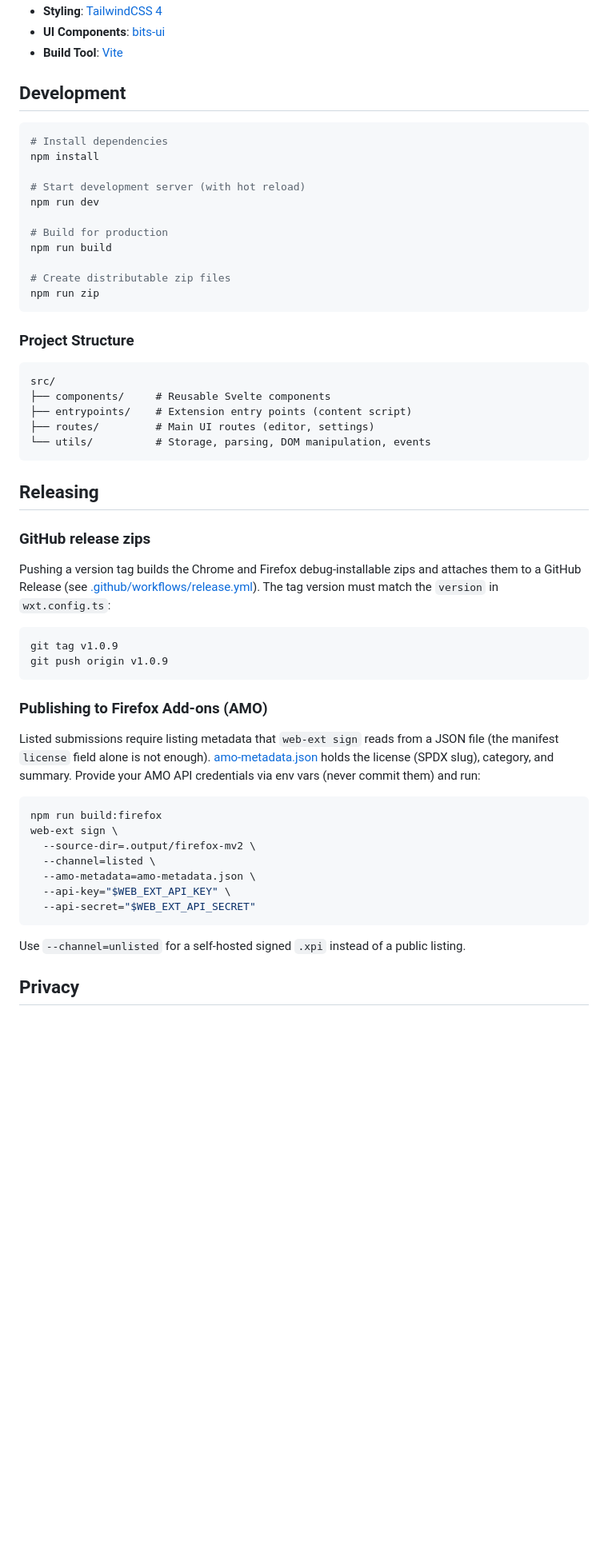
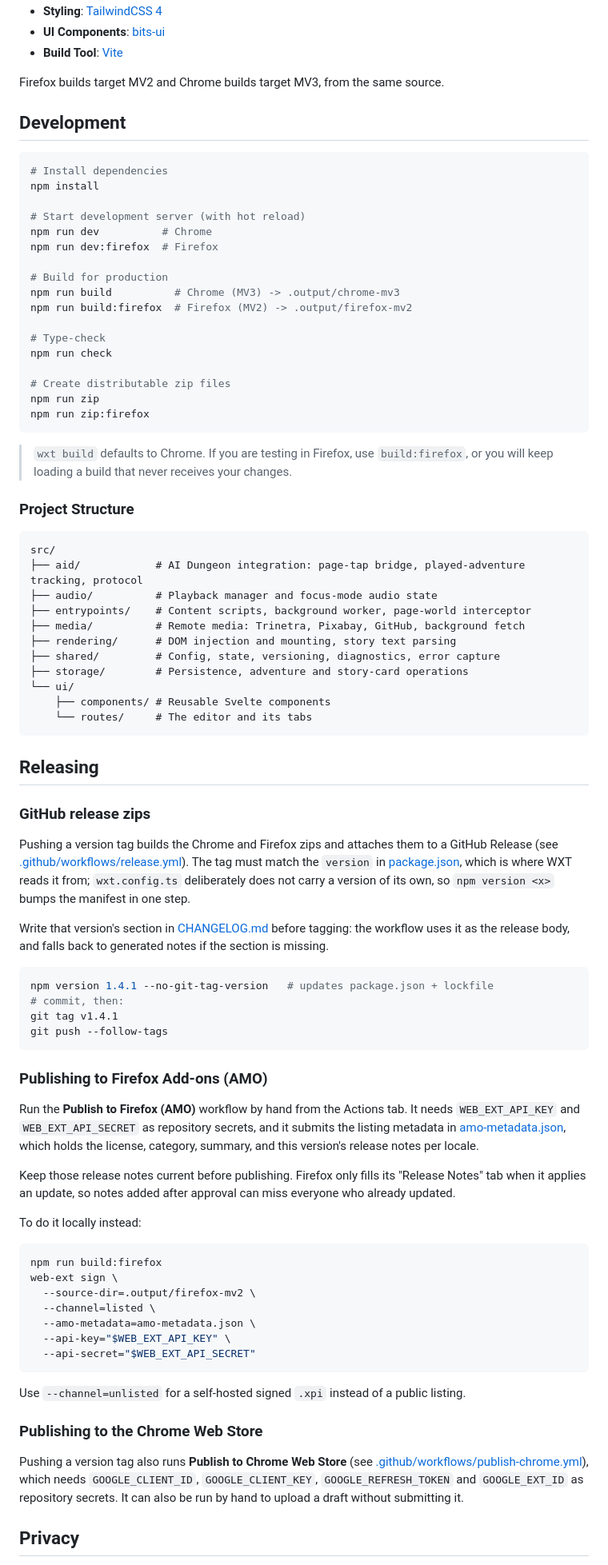
Before and after one commit to Oratorian/ai-dungeon-browser-extension-v2, a Markdown page: README.md, the part around one of its changes. Shown at 80% size. GitHub-like rendering; blank space fills up the shorter version.

````diff
--- a/README.md
+++ b/README.md
@@ -107,6 +151,8 @@ When enabled, the extension parses and renders markdown-style formatting in stor
 - **Styling**: [TailwindCSS 4](https://tailwindcss.com/)
 - **UI Components**: [bits-ui](https://www.bits-ui.com/)
 - **Build Tool**: [Vite](https://vitejs.dev/)
+
+Firefox builds target MV2 and Chrome builds target MV3, from the same source.
 
 ## Development
 
@@ -115,44 +161,70 @@ When enabled, the extension parses and renders markdown-style formatting in stor
 npm install
 
 # Start development server (with hot reload)
-npm run dev
+npm run dev          # Chrome
+npm run dev:firefox  # Firefox
 
 # Build for production
-npm run build
+npm run build          # Chrome (MV3) -> .output/chrome-mv3
+npm run build:firefox  # Firefox (MV2) -> .output/firefox-mv2
+
+# Type-check
+npm run check
 
 # Create distributable zip files
 npm run zip
+npm run zip:firefox
 ```
+
+> `wxt build` defaults to Chrome. If you are testing in Firefox, use `build:firefox`, or you will keep
+> loading a build that never receives your changes.
 
 ### Project Structure
 
 ```
 src/
-├── components/     # Reusable Svelte components
-├── entrypoints/    # Extension entry points (content script)
-├── routes/         # Main UI routes (editor, settings)
-└── utils/          # Storage, parsing, DOM manipulation, events
+├── aid/            # AI Dungeon integration: page-tap bridge, played-adventure tracking, protocol
+├── audio/          # Playback manager and focus-mode audio state
+├── entrypoints/    # Content scripts, background worker, page-world interceptor
+├── media/          # Remote media: Trinetra, Pixabay, GitHub, background fetch
+├── rendering/      # DOM injection and mounting, story text parsing
+├── shared/         # Config, state, versioning, diagnostics, error capture
+├── storage/        # Persistence, adventure and story-card operations
+└── ui/
+    ├── components/ # Reusable Svelte components
+    └── routes/     # The editor and its tabs
 ```
 
 ## Releasing
 
 ### GitHub release zips
 
-Pushing a version tag builds the Chrome and Firefox debug-installable zips and
-attaches them to a GitHub Release (see [.github/workflows/release.yml](.github/workflows/release.yml)).
-The tag version must match the `version` in `wxt.config.ts`:
+Pushing a version tag builds the Chrome and Firefox zips and attaches them to a GitHub Release
+(see [.github/workflows/release.yml](.github/workflows/release.yml)). The tag must match the `version`
+in [package.json](package.json), which is where WXT reads it from; `wxt.config.ts` deliberately does
+not carry a version of its own, so `npm version <x>` bumps the manifest in one step.
+
+Write that version's section in [CHANGELOG.md](CHANGELOG.md) before tagging: the workflow uses it as
+the release body, and falls back to generated notes if the section is missing.
 
 ```bash
-git tag v1.0.9
-git push origin v1.0.9
+npm version 1.4.1 --no-git-tag-version   # updates package.json + lockfile
+# commit, then:
+git tag v1.4.1
+git push --follow-tags
 ```
 
 ### Publishing to Firefox Add-ons (AMO)
 
-Listed submissions require listing metadata that `web-ext sign` reads from a
-JSON file (the manifest `license` field alone is not enough). [amo-metadata.json](amo-metadata.json)
-holds the license (SPDX slug), category, and summary. Provide your AMO API
-credentials via env vars (never commit them) and run:
+Run the **Publish to Firefox (AMO)** workflow by hand from the Actions tab. It needs
+`WEB_EXT_API_KEY` and `WEB_EXT_API_SECRET` as repository secrets, and it submits the listing metadata
+in [amo-metadata.json](amo-metadata.json), which holds the license, category, summary, and this
+version's release notes per locale.
+
+Keep those release notes current before publishing. Firefox only fills its "Release Notes" tab when it
+applies an update, so notes added after approval can miss everyone who already updated.
+
+To do it locally instead:
 
 ```bash
 npm run build:firefox
@@ -166,5 +238,12 @@ web-ext sign \
 
 Use `--channel=unlisted` for a self-hosted signed `.xpi` instead of a public listing.
 
+### Publishing to the Chrome Web Store
+
+Pushing a version tag also runs **Publish to Chrome Web Store**
+(see [.github/workflows/publish-chrome.yml](.github/workflows/publish-chrome.yml)), which needs
+`GOOGLE_CLIENT_ID`, `GOOGLE_CLIENT_KEY`, `GOOGLE_REFRESH_TOKEN` and `GOOGLE_EXT_ID` as repository
+secrets. It can also be run by hand to upload a draft without submitting it.
+
 ## Privacy
 
````
Also changed, not shown: other parts of README.md (+99 -44 lines).
